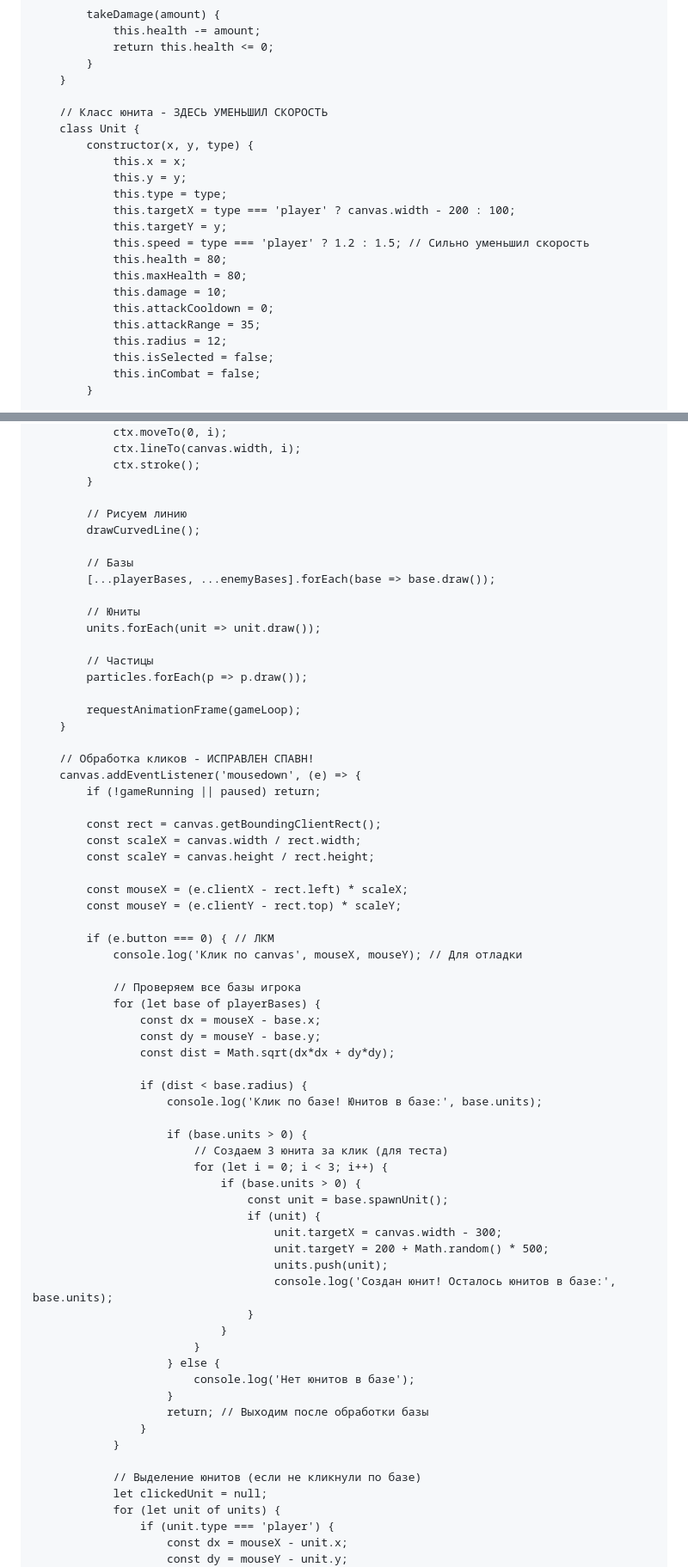
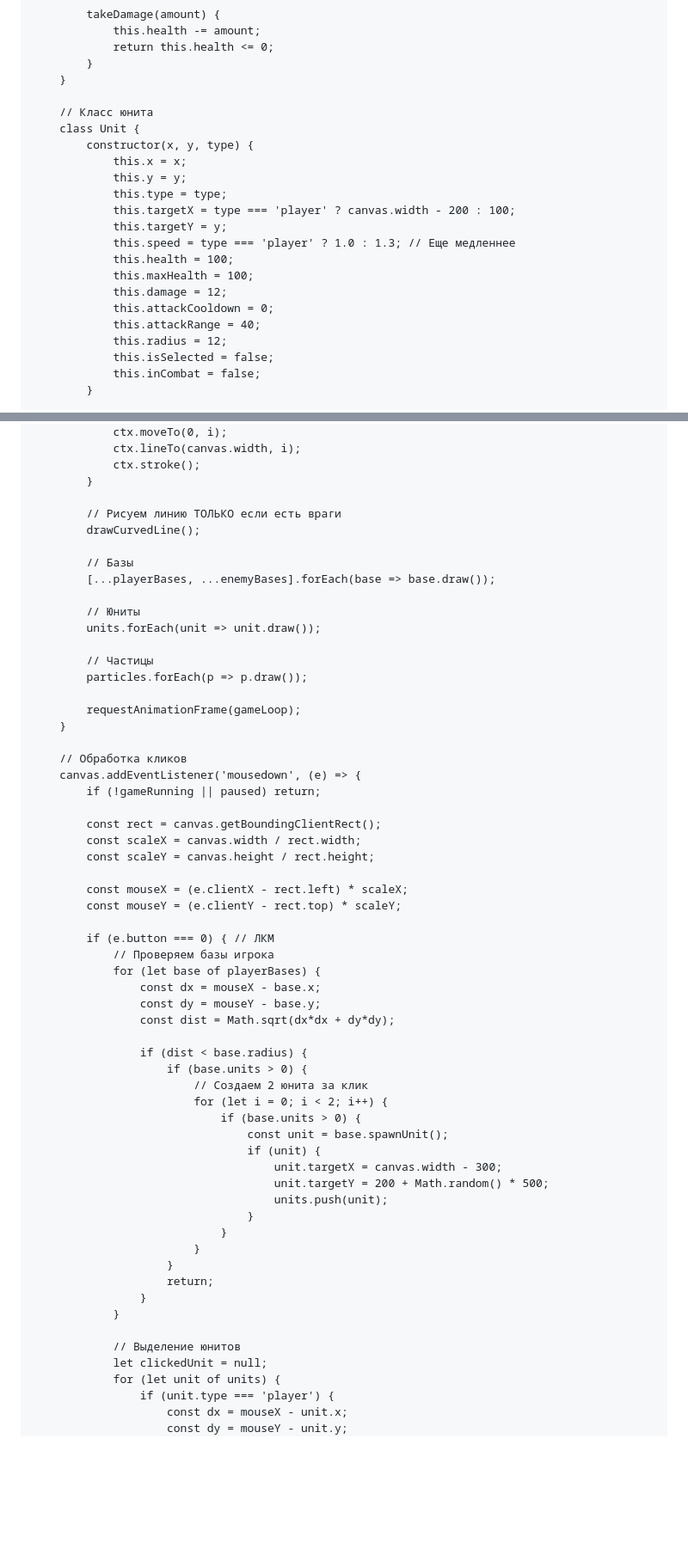
Before and after one commit to OGUR4IK12/operation-X, a Markdown page: README.md, 2 parts joined by grey strips. Shown at 86% size. GitHub-like rendering; blank space fills up the shorter version.

```diff
--- a/README.md
+++ b/README.md
@@ -333,7 +334,7 @@
             }
         }
 
-        // Класс юнита - ЗДЕСЬ УМЕНЬШИЛ СКОРОСТЬ
+        // Класс юнита
         class Unit {
             constructor(x, y, type) {
                 this.x = x;
@@ -341,12 +342,12 @@
                 this.type = type;
                 this.targetX = type === 'player' ? canvas.width - 200 : 100;
                 this.targetY = y;
-                this.speed = type === 'player' ? 1.2 : 1.5; // Сильно уменьшил скорость
-                this.health = 80;
-                this.maxHealth = 80;
-                this.damage = 10;
+                this.speed = type === 'player' ? 1.0 : 1.3; // Еще медленнее
+                this.health = 100;
+                this.maxHealth = 100;
+                this.damage = 12;
                 this.attackCooldown = 0;
-                this.attackRange = 35;
+                this.attackRange = 40;
                 this.radius = 12;
                 this.isSelected = false;
                 this.inCombat = false;
@@ -811,7 +810,7 @@
                 ctx.stroke();
             }
 
-            // Рисуем линию
+            // Рисуем линию ТОЛЬКО если есть враги
             drawCurvedLine();
 
             // Базы
@@ -826,7 +825,7 @@
             requestAnimationFrame(gameLoop);
         }
 
-        // Обработка кликов - ИСПРАВЛЕН СПАВН!
+        // Обработка кликов
         canvas.addEventListener('mousedown', (e) => {
             if (!gameRunning || paused) return;
 
@@ -838,38 +837,31 @@
             const mouseY = (e.clientY - rect.top) * scaleY;
 
             if (e.button === 0) { // ЛКМ
-                console.log('Клик по canvas', mouseX, mouseY); // Для отладки
-
-                // Проверяем все базы игрока
+                // Проверяем базы игрока
                 for (let base of playerBases) {
                     const dx = mouseX - base.x;
                     const dy = mouseY - base.y;
                     const dist = Math.sqrt(dx*dx + dy*dy);
 
                     if (dist < base.radius) {
-                        console.log('Клик по базе! Юнитов в базе:', base.units);
-
                         if (base.units > 0) {
-                            // Создаем 3 юнита за клик (для теста)
-                            for (let i = 0; i < 3; i++) {
+                            // Создаем 2 юнита за клик
+                            for (let i = 0; i < 2; i++) {
                                 if (base.units > 0) {
                                     const unit = base.spawnUnit();
                                     if (unit) {
                                         unit.targetX = canvas.width - 300;
                                         unit.targetY = 200 + Math.random() * 500;
                                         units.push(unit);
-                                        console.log('Создан юнит! Осталось юнитов в базе:', base.units);
                                     }
                                 }
                             }
-                        } else {
-                            console.log('Нет юнитов в базе');
                         }
-                        return; // Выходим после обработки базы
+                        return;
                     }
                 }
 
-                // Выделение юнитов (если не кликнули по базе)
+                // Выделение юнитов
                 let clickedUnit = null;
                 for (let unit of units) {
                     if (unit.type === 'player') {
```
Also changed, not shown: other parts of README.md (+41 -42 lines).
